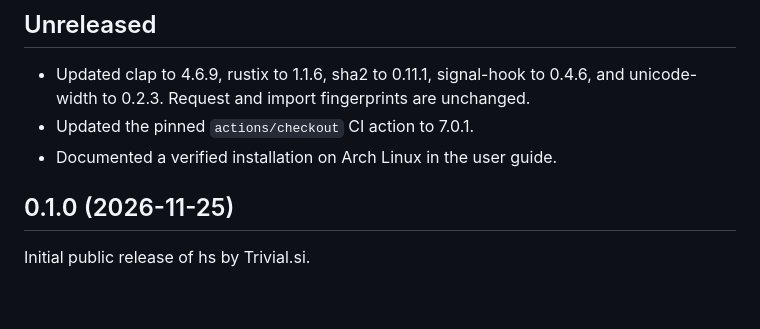
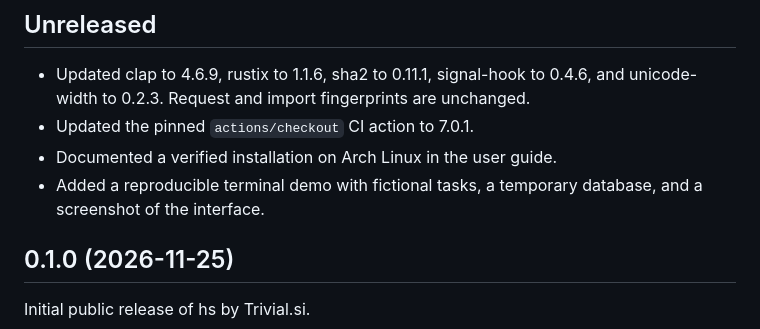
Before and after one commit to trivial-si/hs, a Markdown page: CHANGELOG.md, the part around the change. Rendered like a GitHub page; blank space fills up the shorter version.

```diff
--- a/CHANGELOG.md
+++ b/CHANGELOG.md
@@ -5,6 +5,7 @@
 - Updated clap to 4.6.9, rustix to 1.1.6, sha2 to 0.11.1, signal-hook to 0.4.6, and unicode-width to 0.2.3. Request and import fingerprints are unchanged.
 - Updated the pinned `actions/checkout` CI action to 7.0.1.
 - Documented a verified installation on Arch Linux in the user guide.
+- Added a reproducible terminal demo with fictional tasks, a temporary database, and a screenshot of the interface.
 
 ## 0.1.0 (2026-11-25)
 
```
Also changed, not shown: README.md (+5 -0 lines), assets/README.md (+2 -0 lines), docs/demo.md (added, +47 -0 lines), assets/demo-tui.png (added), 3 other files.
